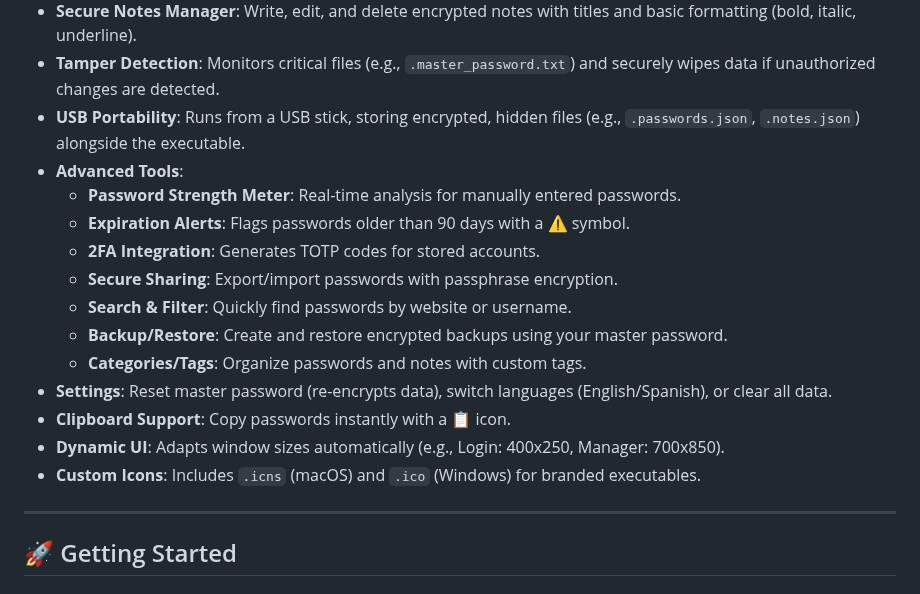
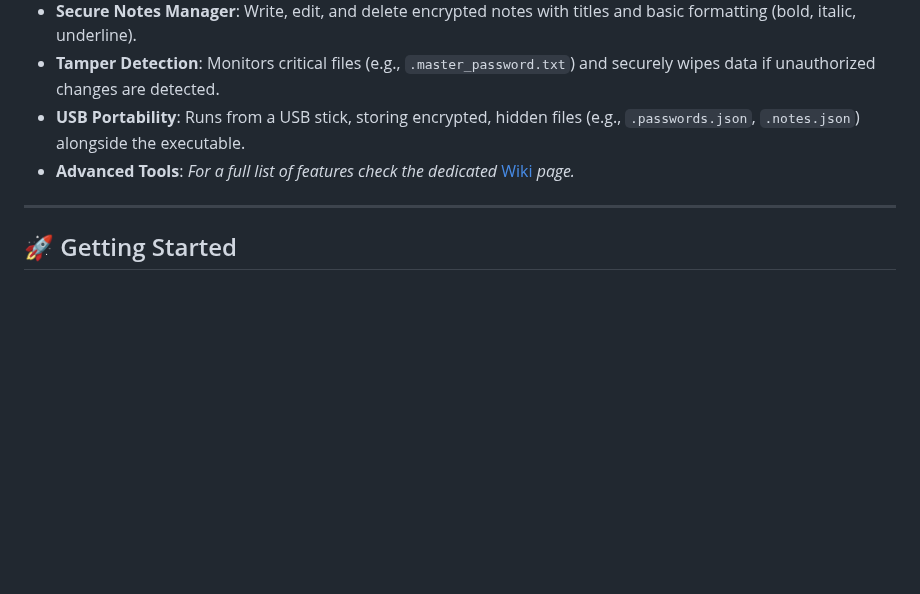
Before and after one commit to SimpliAj/KeyForge, a Markdown page: README.md, the part around the change. Rendered like a GitHub page; blank space fills up the shorter version.

```diff
--- a/README.md
+++ b/README.md
@@ -17,17 +17,7 @@
 - **Tamper Detection**: Monitors critical files (e.g., `.master_password.txt`) and securely wipes data if unauthorized changes are detected.
 - **USB Portability**: Runs from a USB stick, storing encrypted, hidden files (e.g., `.passwords.json`, `.notes.json`) alongside the executable.
 - **Advanced Tools**:
-  - **Password Strength Meter**: Real-time analysis for manually entered passwords.
-  - **Expiration Alerts**: Flags passwords older than 90 days with a ⚠️ symbol.
-  - **2FA Integration**: Generates TOTP codes for stored accounts.
-  - **Secure Sharing**: Export/import passwords with passphrase encryption.
-  - **Search & Filter**: Quickly find passwords by website or username.
-  - **Backup/Restore**: Create and restore encrypted backups using your master password.
-  - **Categories/Tags**: Organize passwords and notes with custom tags.
-- **Settings**: Reset master password (re-encrypts data), switch languages (English/Spanish), or clear all data.
-- **Clipboard Support**: Copy passwords instantly with a 📋 icon.
-- **Dynamic UI**: Adapts window sizes automatically (e.g., Login: 400x250, Manager: 700x850).
-- **Custom Icons**: Includes `.icns` (macOS) and `.ico` (Windows) for branded executables.
+*For a full list of features check the dedicated* [Wiki]([https://github.com/SimpliAj/KeyForge/wiki/](https://github.com/SimpliAj/KeyForge/wiki/%E2%9C%A8-Features)) *page.*
 
 ---
 
```
